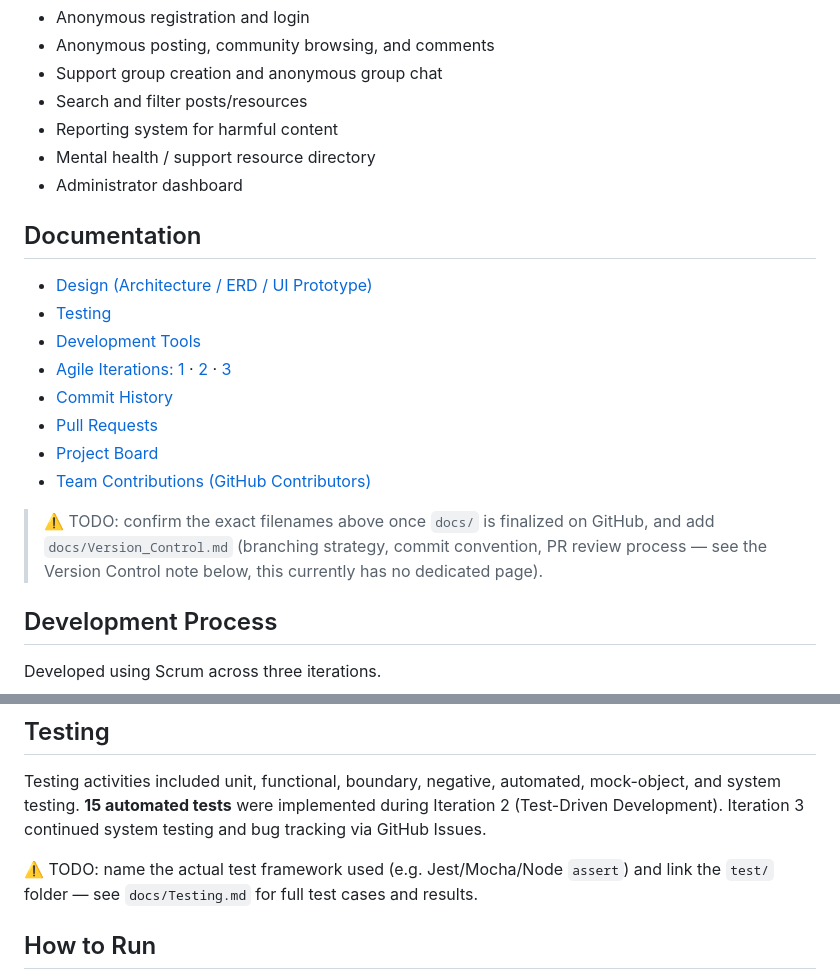
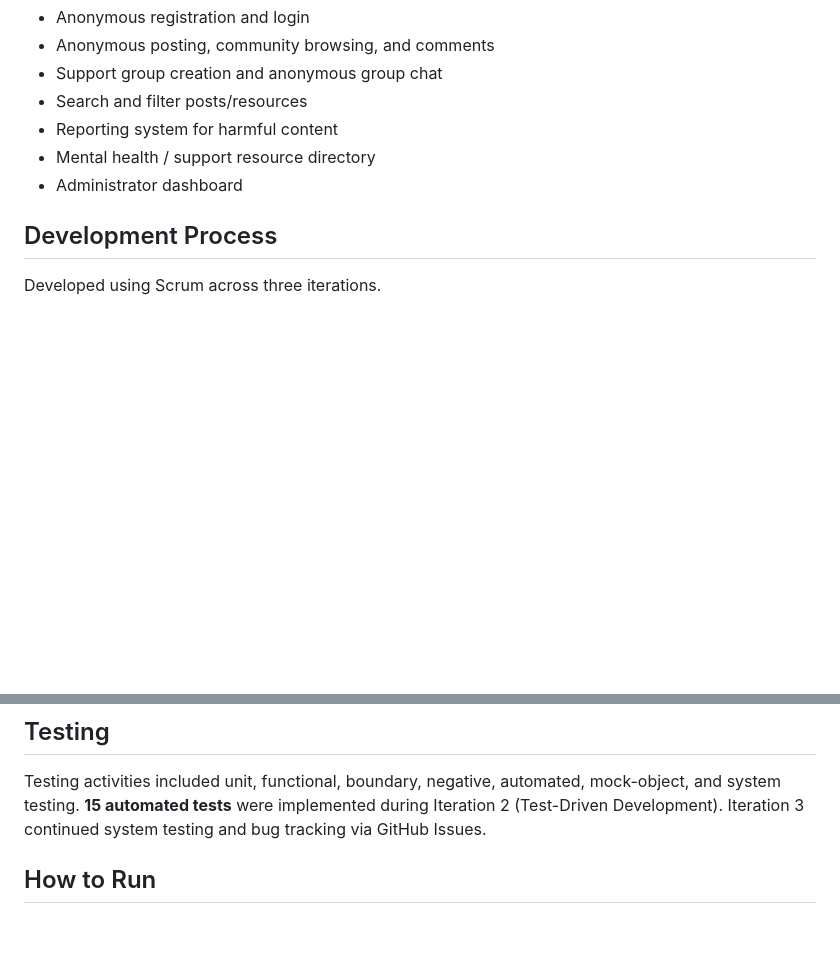
Before and after one commit to ZHANGJIALELLLLL/CP3407.2026, a Markdown page: README.md, 2 parts joined by grey strips. Drawn GitHub-style; blank space fills up the shorter version.

```diff
--- a/README.md
+++ b/README.md
@@ -33,18 +33,6 @@ Team size: 3 (within the maximum of 4 students per team as required).
 - Mental health / support resource directory
 - Administrator dashboard
 
-## Documentation
-- [Design (Architecture / ERD / UI Prototype)](./docs/Design.md)
-- [Testing](./docs/Testing.md)
-- [Development Tools](./docs/Tools.md)
-- [Agile Iterations: 1](./docs/Iteration_1.md) · [2](./docs/Iteration_2.md) · [3](./docs/Iteration_3.md)
-- [Commit History](https://github.com/ZHANGJIALELLLLL/CP3407.2026/commits/main)
-- [Pull Requests](https://github.com/ZHANGJIALELLLLL/CP3407.2026/pulls)
-- [Project Board](https://github.com/ZHANGJIALELLLLL/CP3407.2026/projects)
-- [Team Contributions (GitHub Contributors)](https://github.com/ZHANGJIALELLLLL/CP3407.2026/graphs/contributors)
-
-> ⚠️ TODO: confirm the exact filenames above once `docs/` is finalized on GitHub, and add `docs/Version_Control.md` (branching strategy, commit convention, PR review process — see the Version Control note below, this currently has no dedicated page).
-
 ## Development Process
 Developed using Scrum across three iterations.
 
@@ -78,7 +66,6 @@ Developed using Scrum across three iterations.
 ## Testing
 Testing activities included unit, functional, boundary, negative, automated, mock-object, and system testing. **15 automated tests** were implemented during Iteration 2 (Test-Driven Development). Iteration 3 continued system testing and bug tracking via GitHub Issues.
 
-⚠️ TODO: name the actual test framework used (e.g. Jest/Mocha/Node `assert`) and link the `test/` folder — see `docs/Testing.md` for full test cases and results.
 
 ## How to Run
 Full setup instructions (environment variables, database creation, seeding, starting the server) are in [`backend/README.md`](./backend/README.md).
```
